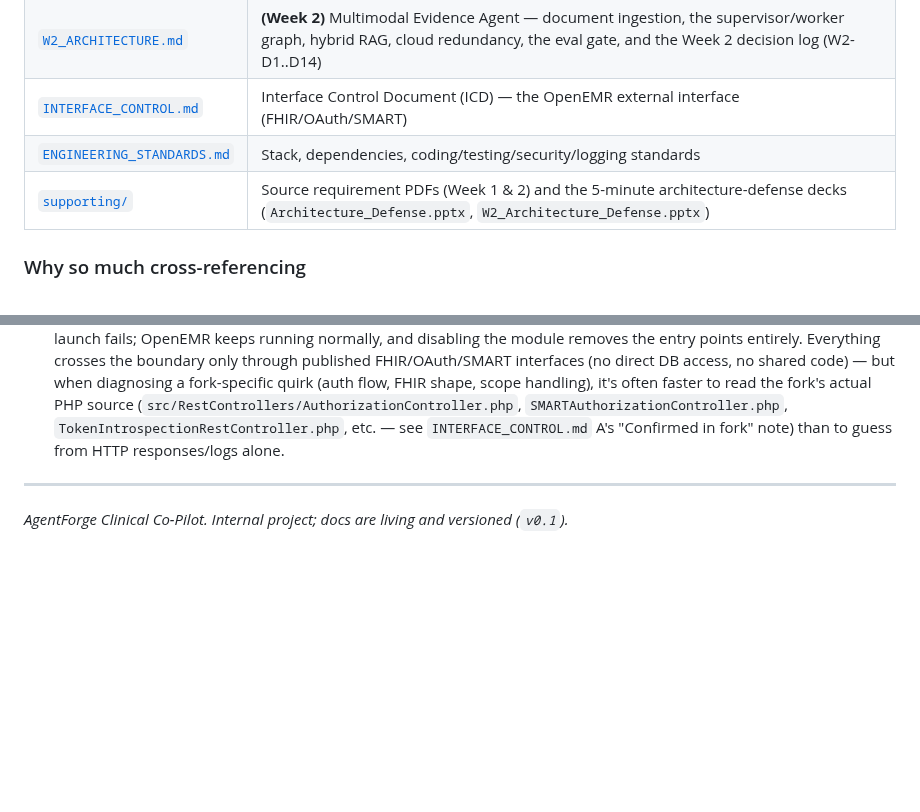
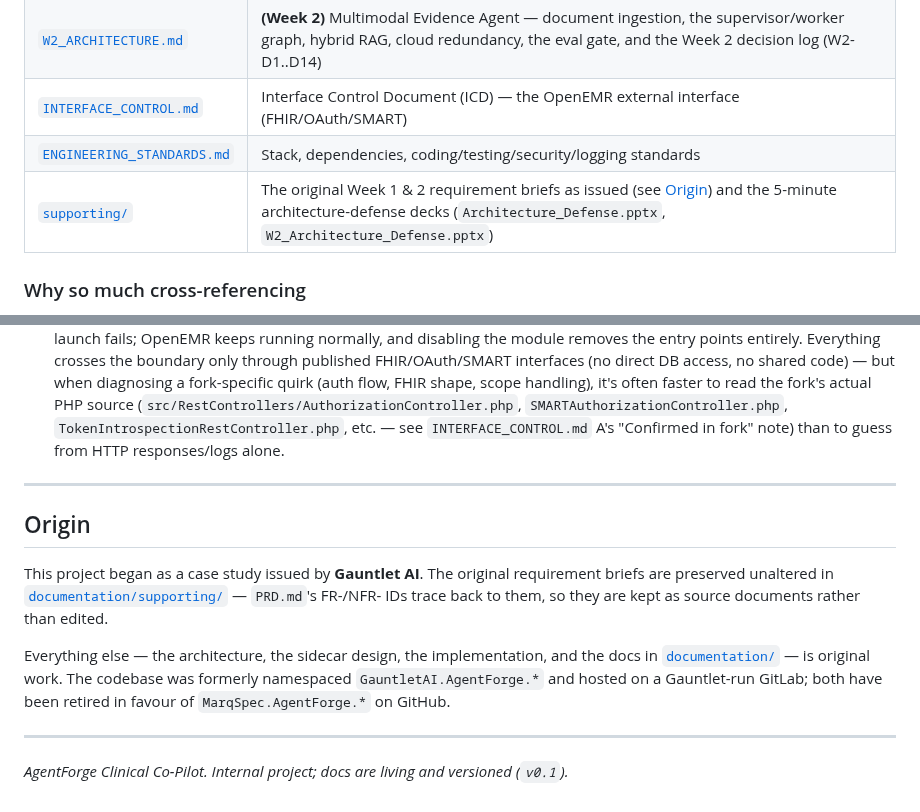
Before and after one commit to adammarquette/agent-forge-copilot, a Markdown page: README.md, 2 parts joined by grey strips. GitHub-like rendering; blank space fills up the shorter version.

Commit message:
docs: state the project's origin explicitly in the README
The de-branding pass in #362 removed every GauntletAI reference from the prose,
including the footer credit — which left the repo with no provenance at all. That
over-corrected: the Week 1 & 2 requirement briefs in documentation/supporting/ are
the case study as issued, and PRD.md's FR-/NFR- IDs trace back to them, so their
origin is load-bearing context rather than branding.

Adds a short "Origin" section that says plainly where the project came from, marks
the briefs as preserved-unaltered source documents, and draws the line between the
issued case study and the original work built on top of it. Also points the
supporting/ index row at it.

The briefs themselves are deliberately NOT edited. Week_1_AgentForge.pdf embeds a
link to the original base repo; rewriting a third-party document to remove its
origin would falsify a record of what was actually issued.

Verified exhaustively: repo-wide across ALL tracked files including binaries, and
across every entry inside both .pptx archives, the only remaining "gauntlet" match
is that one embedded link in the source brief.

Assisted-by: Claude Opus 4.8
Co-Authored-By: Claude Opus 4.8 <noreply@anthropic.com>

```diff
--- a/README.md
+++ b/README.md
@@ -107,7 +107,7 @@ no browser caller — is blocked at the proxy:
 | [`W2_ARCHITECTURE.md`](documentation/W2_ARCHITECTURE.md) | **(Week 2)** Multimodal Evidence Agent — document ingestion, the supervisor/worker graph, hybrid RAG, cloud redundancy, the eval gate, and the Week 2 decision log (W2-D1..D14) |
 | [`INTERFACE_CONTROL.md`](documentation/INTERFACE_CONTROL.md) | Interface Control Document (ICD) — the OpenEMR external interface (FHIR/OAuth/SMART) |
 | [`ENGINEERING_STANDARDS.md`](documentation/ENGINEERING_STANDARDS.md) | Stack, dependencies, coding/testing/security/logging standards |
-| [`supporting/`](documentation/supporting/) | Source requirement PDFs (Week 1 & 2) and the 5-minute architecture-defense decks (`Architecture_Defense.pptx`, `W2_Architecture_Defense.pptx`) |
+| [`supporting/`](documentation/supporting/) | The original Week 1 & 2 requirement briefs as issued (see [Origin](#origin)) and the 5-minute architecture-defense decks (`Architecture_Defense.pptx`, `W2_Architecture_Defense.pptx`) |
 
 ### Why so much cross-referencing
 
@@ -254,4 +254,17 @@ is encrypted at rest (`ENGINEERING_STANDARDS.md` §6, §11).
 
 ---
 
+## Origin
+
+This project began as a case study issued by **Gauntlet AI**. The original requirement briefs are preserved
+unaltered in [`documentation/supporting/`](documentation/supporting/) — `PRD.md`'s FR-/NFR- IDs trace back to
+them, so they are kept as source documents rather than edited.
+
+Everything else — the architecture, the sidecar design, the implementation, and the docs in
+[`documentation/`](documentation/) — is original work. The codebase was formerly namespaced
+`GauntletAI.AgentForge.*` and hosted on a Gauntlet-run GitLab; both have been retired in favour of
+`MarqSpec.AgentForge.*` on GitHub.
+
+---
+
 *AgentForge Clinical Co-Pilot. Internal project; docs are living and versioned (`v0.1`).*
```
